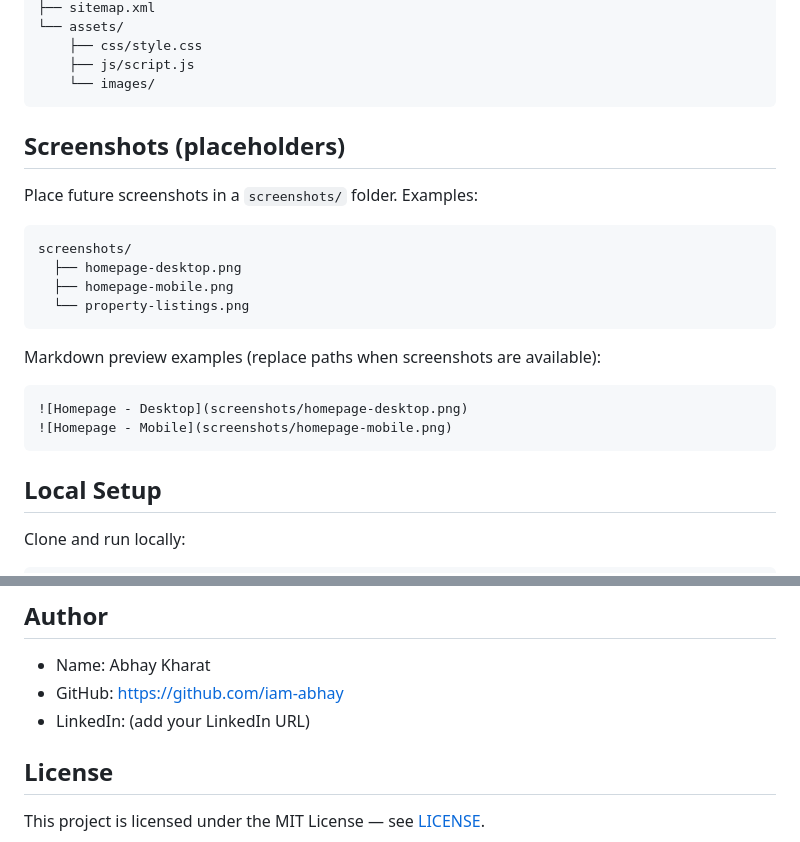
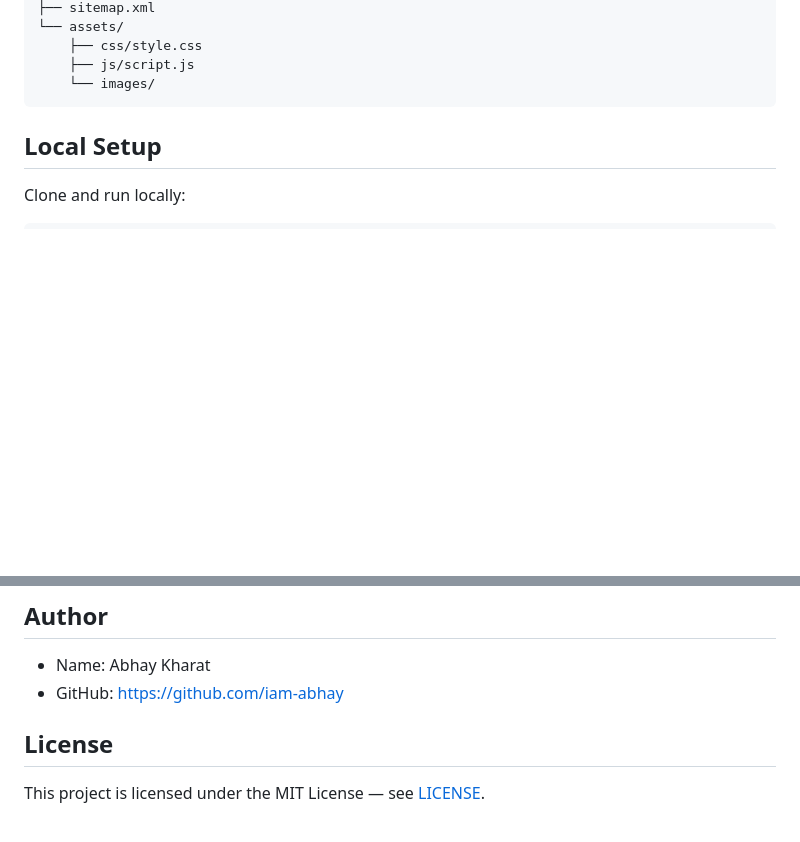
Before and after one commit to iam-abhay/ApnaGhar, a Markdown page: README.md, 2 parts joined by grey strips. GitHub-like rendering; blank space fills up the shorter version.

Commit message:
Remove badges and screenshot placeholders from README per request

````diff
--- a/README.md
+++ b/README.md
@@ -57,23 +51,7 @@ ApnaGhar/
     └── images/
 ```
 
-## Screenshots (placeholders)
-
-Place future screenshots in a `screenshots/` folder. Examples:
-
-```text
-screenshots/
-  ├── homepage-desktop.png
-  ├── homepage-mobile.png
-  └── property-listings.png
-```
-
-Markdown preview examples (replace paths when screenshots are available):
-
-```markdown
-![Homepage - Desktop](screenshots/homepage-desktop.png)
-![Homepage - Mobile](screenshots/homepage-mobile.png)
-```
+<!-- Screenshots removed as requested -->
 
 ## Local Setup
 
@@ -131,7 +109,7 @@ ApnaGhar demonstrates modern front-end skills: responsive layout, accessibility,
 
 - Name: Abhay Kharat
 - GitHub: https://github.com/iam-abhay
-- LinkedIn: (add your LinkedIn URL)
+
 
 ## License
 
````
Also changed, not shown: other parts of README.md (+0 -6 lines).
